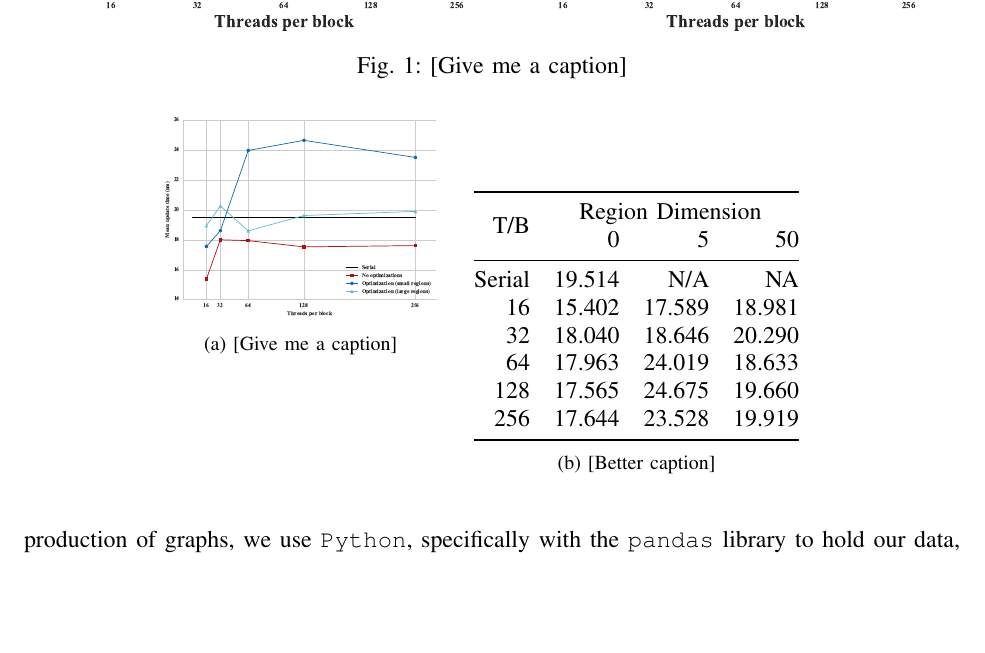
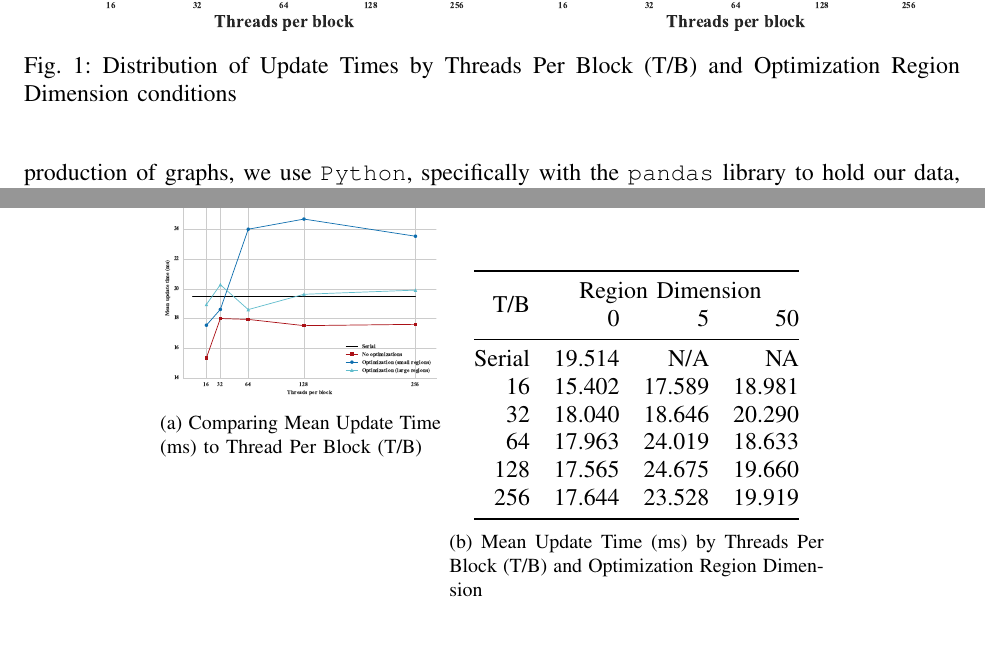
Before and after one commit to blinderm/game-of-life, a LaTeX paper (report/CSC213_report.tex): part of page 4 of 6 before the commit and two parts of pages 4 and 5 of 6 after it, the two joined at a grey line, cut so that both start at the same text, the shorter picture padded with empty space. Compiled offline with pdfLaTeX.

Commit message:
(Zachary) Add captions for images

```diff
--- a/report/CSC213_report.tex
+++ b/report/CSC213_report.tex
@@ -265,7 +265,7 @@
   \begin{figure}[t]
     \centering
       \includegraphics[width=\textwidth]{../images/boxplot.eps}
-    \caption{[Give me a caption]}
+    \caption{Distribution of Update Times by Threads Per Block (T/B) and Optimization Region Dimension conditions}
     \label{fig:boxplots}
   \end{figure}
 
@@ -273,7 +273,7 @@
     \centering
     \begin{subfigure}[t]{0.3\textwidth}
     \includegraphics[width=1\textwidth]{../images/plot.eps}
-      \caption{[Give me a caption]}
+      \caption{Comparing Mean Update Time (ms) to Thread Per Block (T/B)}
       \label{fig:comparison}
     \end{subfigure}
     \begin{subtable}[t]{0.4\textwidth}
@@ -289,7 +289,7 @@
           128              &  17.565  &  24.675 &  19.660 \\
           256              &  17.644  &  23.528 & 19.919 \\ \bottomrule
       \end{tabular}
-      \caption{[Better caption]}
+      \caption{Mean Update Time (ms) by Threads Per Block (T/B) and Optimization Region Dimension}
       \label{tab:means}
     \end{subtable}
 
```
